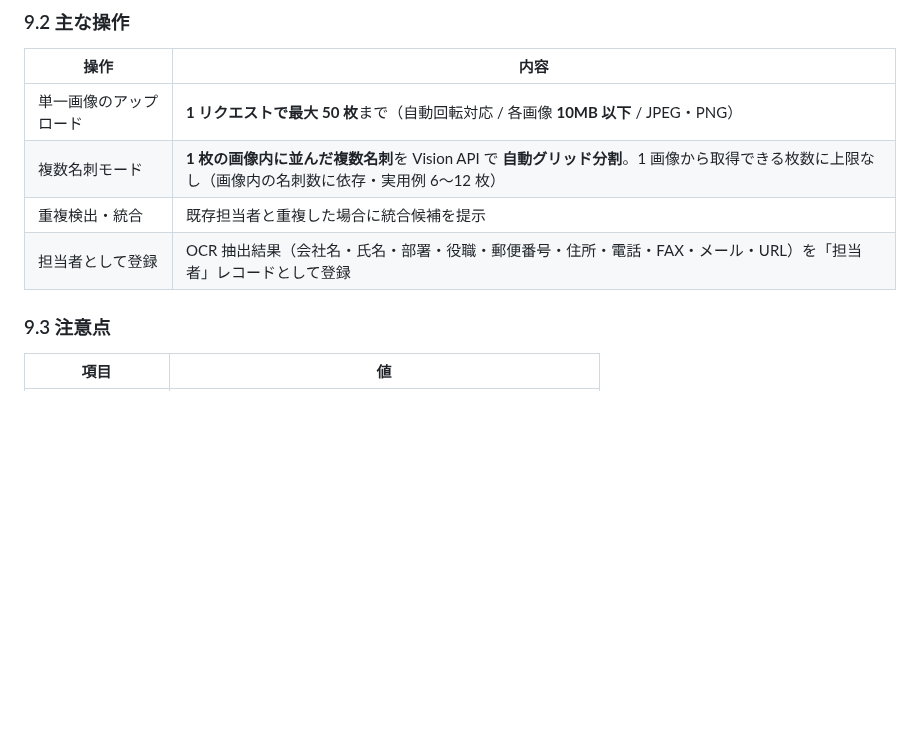
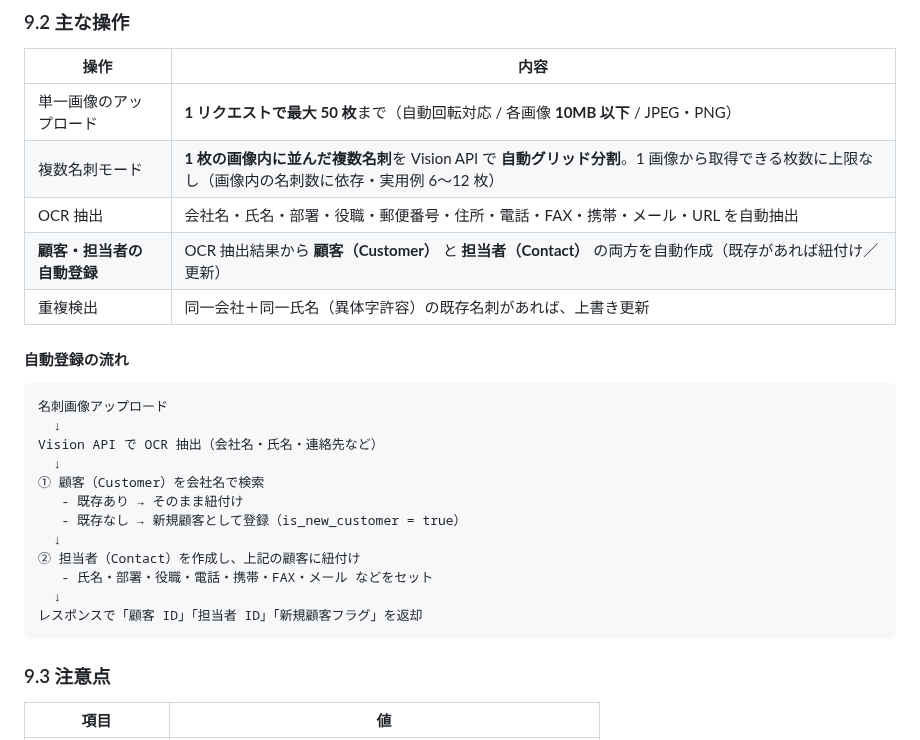
Before and after one commit to shintomish/sales_support, a Markdown page: docs/500_users_manual.md, the part around the change. GitHub-like rendering; blank space fills up the shorter version.

Commit message:
docs(500_users_manual): §9.2 名刺管理に顧客自動登録の動作を追記
ユーザー指摘により、OCR 結果は「担当者」だけでなく「顧客」も自動作成する
ことを明記。BusinessCardRegistrationService::register の挙動を反映。

- OCR 抽出項目を独立行に分離
- 「顧客・担当者の自動登録」を新規操作項目として追加
- 自動登録の流れを図示（顧客検索 → 既存/新規 → 担当者作成 → 紐付け）
- 重複検出時の上書き挙動を補足

Co-Authored-By: Claude Opus 4.7 (1M context) <noreply@anthropic.com>

````diff
--- a/docs/500_users_manual.md
+++ b/docs/500_users_manual.md
@@ -404,8 +404,26 @@ AWS SES（東京リージョン）経由で送信。
 |---|---|
 | 単一画像のアップロード | **1 リクエストで最大 50 枚**まで（自動回転対応 / 各画像 **10MB 以下** / JPEG・PNG） |
 | 複数名刺モード | **1 枚の画像内に並んだ複数名刺**を Vision API で **自動グリッド分割**。1 画像から取得できる枚数に上限なし（画像内の名刺数に依存・実用例 6〜12 枚） |
-| 重複検出・統合 | 既存担当者と重複した場合に統合候補を提示 |
-| 担当者として登録 | OCR 抽出結果（会社名・氏名・部署・役職・郵便番号・住所・電話・FAX・メール・URL）を「担当者」レコードとして登録 |
+| OCR 抽出 | 会社名・氏名・部署・役職・郵便番号・住所・電話・FAX・携帯・メール・URL を自動抽出 |
+| **顧客・担当者の自動登録** | OCR 抽出結果から **顧客（Customer）** と **担当者（Contact）** の両方を自動作成（既存があれば紐付け／更新） |
+| 重複検出 | 同一会社＋同一氏名（異体字許容）の既存名刺があれば、上書き更新 |
+
+#### 自動登録の流れ
+
+```
+名刺画像アップロード
+  ↓
+Vision API で OCR 抽出（会社名・氏名・連絡先など）
+  ↓
+① 顧客（Customer）を会社名で検索
+   - 既存あり → そのまま紐付け
+   - 既存なし → 新規顧客として登録（is_new_customer = true）
+  ↓
+② 担当者（Contact）を作成し、上記の顧客に紐付け
+   - 氏名・部署・役職・電話・携帯・FAX・メール などをセット
+  ↓
+レスポンスで「顧客 ID」「担当者 ID」「新規顧客フラグ」を返却
+```
 
 ### 9.3 注意点
 
````
